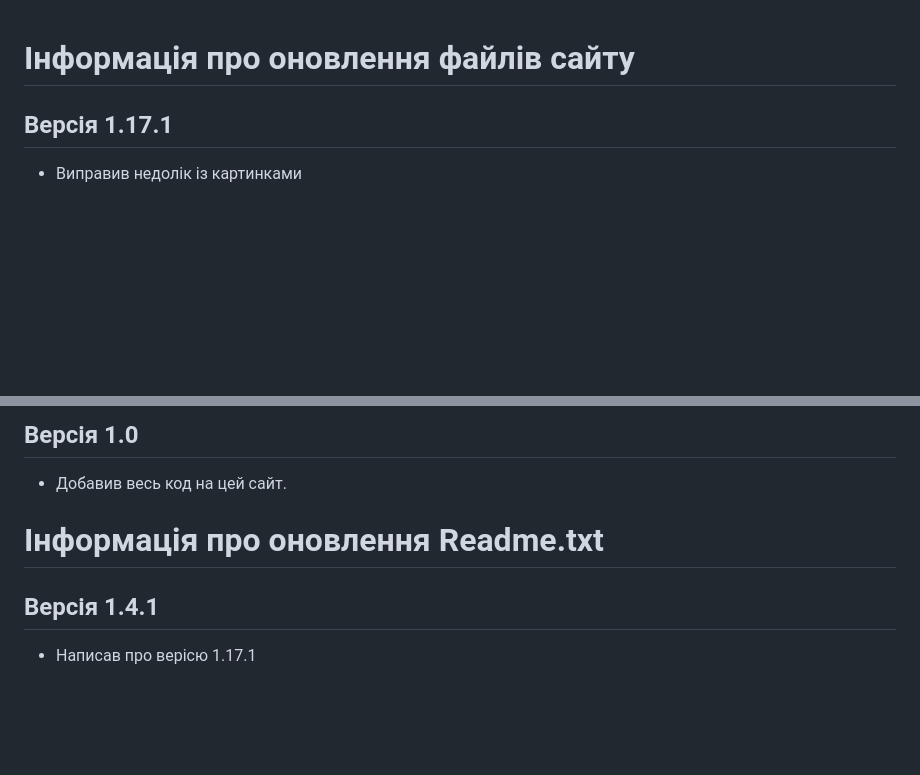
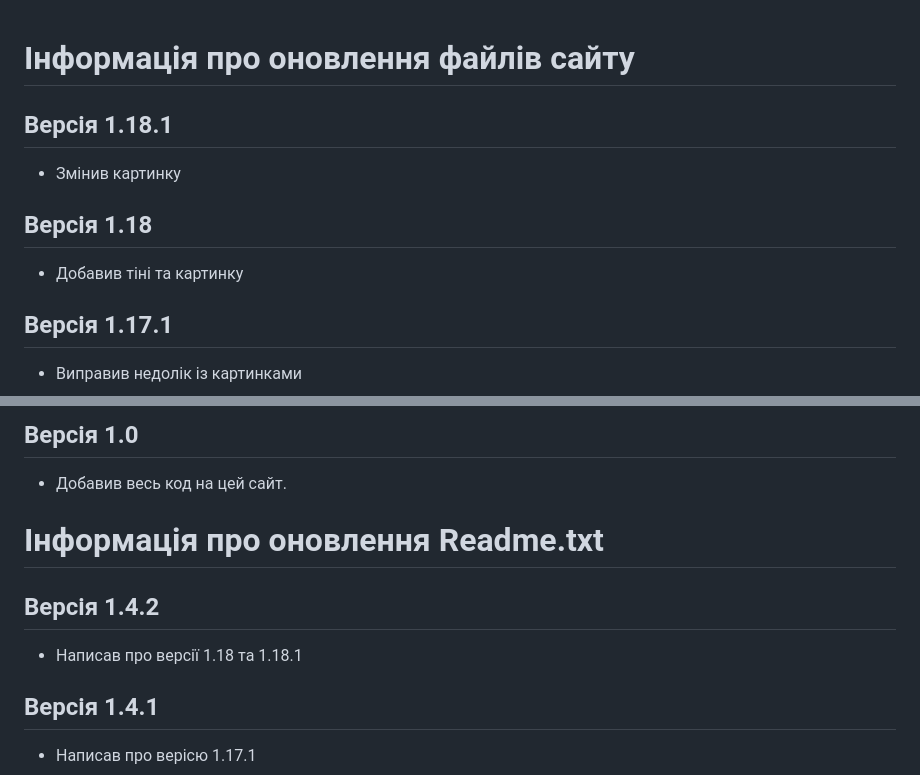
Before and after one commit to RomaniukSashko/WebStudio, a Markdown page: Readme.md, 2 parts joined by grey strips. Rendered like a GitHub page; blank space fills up the shorter version.

Commit message:
Version 1.4.2

```diff
--- a/Readme.md
+++ b/Readme.md
@@ -1,4 +1,10 @@
 # Інформація про оновлення файлів сайту
+
+## Версія 1.18.1
+- Змінив картинку
+
+## Версія 1.18
+- Добавив тіні та картинку
 
 ## Версія 1.17.1
 - Виправив недолік із картинками
@@ -123,6 +129,9 @@
 
 # Інформація про оновлення Readme.txt
 
+## Версія 1.4.2
+- Написав про версії 1.18 та 1.18.1
+
 ## Версія 1.4.1
 - Написав про верісю 1.17.1
 
```
